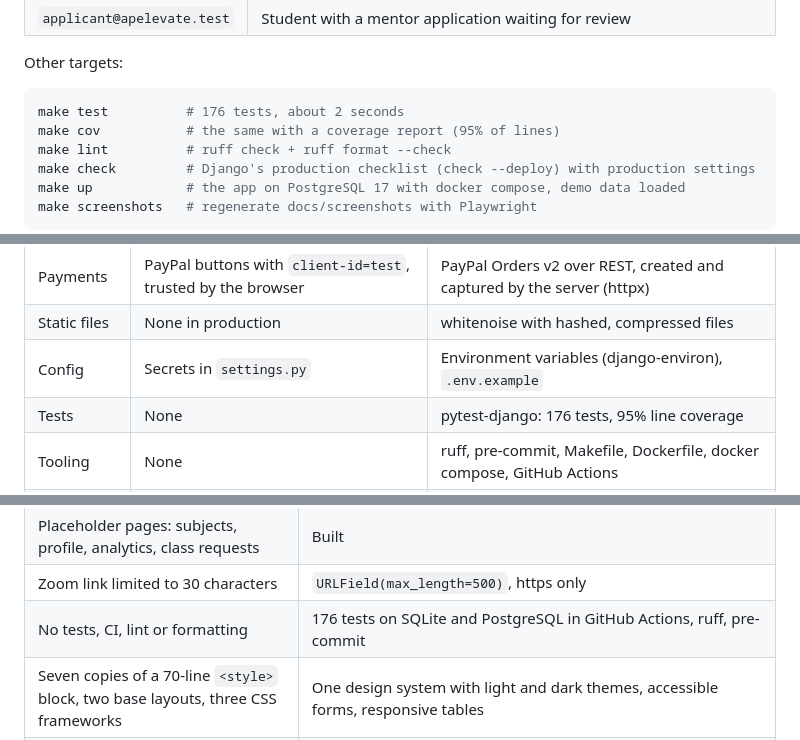
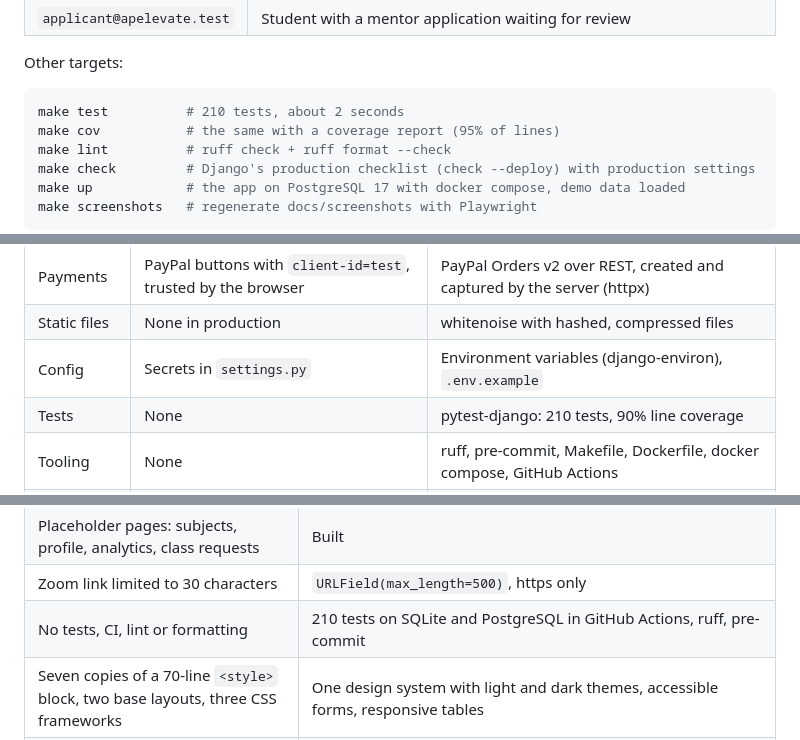
Before and after one commit to vramaswamy4/apelevate, a Markdown page: README.md, 3 parts joined by grey strips. GitHub-like rendering.

Commit message:
docs: test count and coverage as of today (210 tests, 90%)

````diff
--- a/README.md
+++ b/README.md
@@ -72,7 +72,7 @@ http://localhost:8000. Sign in with any of these (password `apelevate-demo`):
 Other targets:
 
 ```bash
-make test          # 176 tests, about 2 seconds
+make test          # 210 tests, about 2 seconds
 make cov           # the same with a coverage report (95% of lines)
 make lint          # ruff check + ruff format --check
 make check         # Django's production checklist (check --deploy) with production settings
@@ -241,7 +241,7 @@ the same transaction as the ledger row. `manage.py audit_wallets` checks the two
 | Payments | PayPal buttons with `client-id=test`, trusted by the browser | PayPal Orders v2 over REST, created and captured by the server (httpx) |
 | Static files | None in production | whitenoise with hashed, compressed files |
 | Config | Secrets in `settings.py` | Environment variables (django-environ), `.env.example` |
-| Tests | None | pytest-django: 176 tests, 95% line coverage |
+| Tests | None | pytest-django: 210 tests, 90% line coverage |
 | Tooling | None | ruff, pre-commit, Makefile, Dockerfile, docker compose, GitHub Actions |
 | Hosting | PythonAnywhere | Google Cloud Run + Neon Postgres, Terraform, keyless CD from GitHub Actions |
 
@@ -268,7 +268,7 @@ the same transaction as the ledger row. `manage.py audit_wallets` checks the two
 | Hours, students and revenue stored as counters that nothing updated | Computed from classes and enrolments (grouped SQL, by month and subject) |
 | Placeholder pages: subjects, profile, analytics, class requests | Built |
 | Zoom link limited to 30 characters | `URLField(max_length=500)`, https only |
-| No tests, CI, lint or formatting | 176 tests on SQLite and PostgreSQL in GitHub Actions, ruff, pre-commit |
+| No tests, CI, lint or formatting | 210 tests on SQLite and PostgreSQL in GitHub Actions, ruff, pre-commit |
 | Seven copies of a 70-line `<style>` block, two base layouts, three CSS frameworks | One design system with light and dark themes, accessible forms, responsive tables |
 | Nested project folder, misnamed UTF-16 requirements, empty Procfile | Flat layout (`config/` + one package per domain), pinned requirements, working Procfile with a release-phase migration, Dockerfile |
 
````
